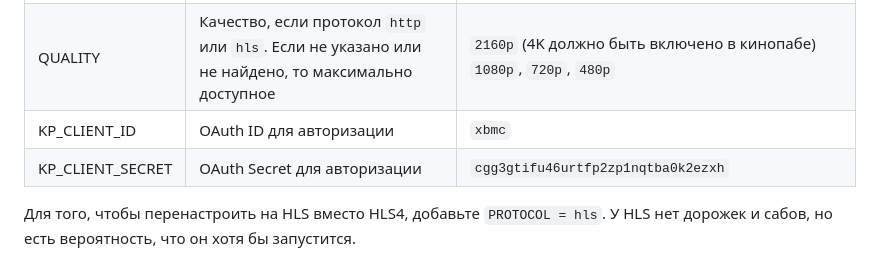
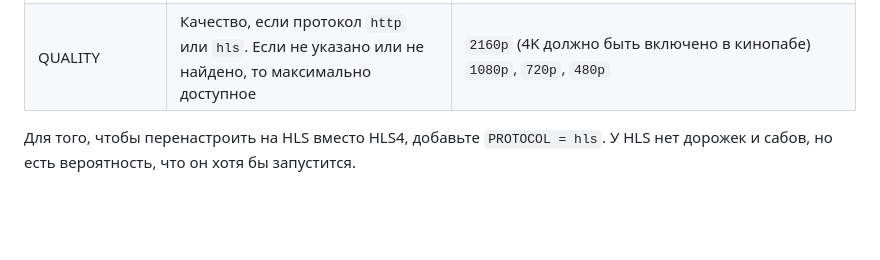
Before and after one commit to slonopot/kp-msx, a Markdown page: README.md, the part around the change. Drawn GitHub-style; blank space fills up the shorter version.

```diff
--- a/README.md
+++ b/README.md
@@ -94,8 +94,6 @@ MONGODB_URL="ссылка на монго" MSX_HOST="http://ваш айпи:1234
 |PLAYER| Плеер, который будет показывать кино. Для HLS нужен свой, для HTTP -- свой.                                                                    | [Стандартные](https://msx.benzac.de/wiki/index.php?title=Video/Audio_Plugin#:~:text=for%20more%20information.-,Examples,-%5Bedit%5D)<br/>HTTP: `http://msx.benzac.de/plugins/html5.html` <br/>HTTP с сабами: `http://msx.benzac.de/plugins/html5x.html` <br/> HLS: `http://msx.benzac.de/plugins/hls.html` <br/><br/> Допиленные мной <br/> HTTP с кастомными сабами: `https://slonopot.github.io/msx-html5xs/html5xs.html` <br/> HLS с дорожками и сабами (по умолчанию): `https://slonopot.github.io/msx-hlsx/hlsx.html` |
 |PROTOCOL| Протокол, если телек не тянет HLS4                                                                                                             | `hls4` (по умолчанию)<br/> `hls2` (то же самое, что и hls4) <br/> `hls` <br/> `http`                                                                                                                                                                                                                                                                                                                                                                                                                                       |
 |QUALITY| Качество, если протокол `http` или `hls`. Если не указано или не найдено, то максимально доступное                                             | `2160p` (4K должно быть включено в кинопабе) <br/> `1080p`, `720p`, `480p`                                                                                                                                                                                                                                                                                                                                                                                                                                                 |
-|KP_CLIENT_ID| OAuth ID для авторизации                                                                                                                       | `xbmc`                                                                                                                                                                                                                                                                                                                                                                                                                                                                                                                     |
-|KP_CLIENT_SECRET| OAuth Secret для авторизации                                                                                                                   | `cgg3gtifu46urtfp2zp1nqtba0k2ezxh`                                                                                                                                                                                                                                                                                                                                                                                                                                                                                         |
 
 Для того, чтобы перенастроить на HLS вместо HLS4, добавьте `PROTOCOL = hls`. У HLS нет дорожек и сабов, но есть вероятность, что он хотя бы запустится.
 
```
